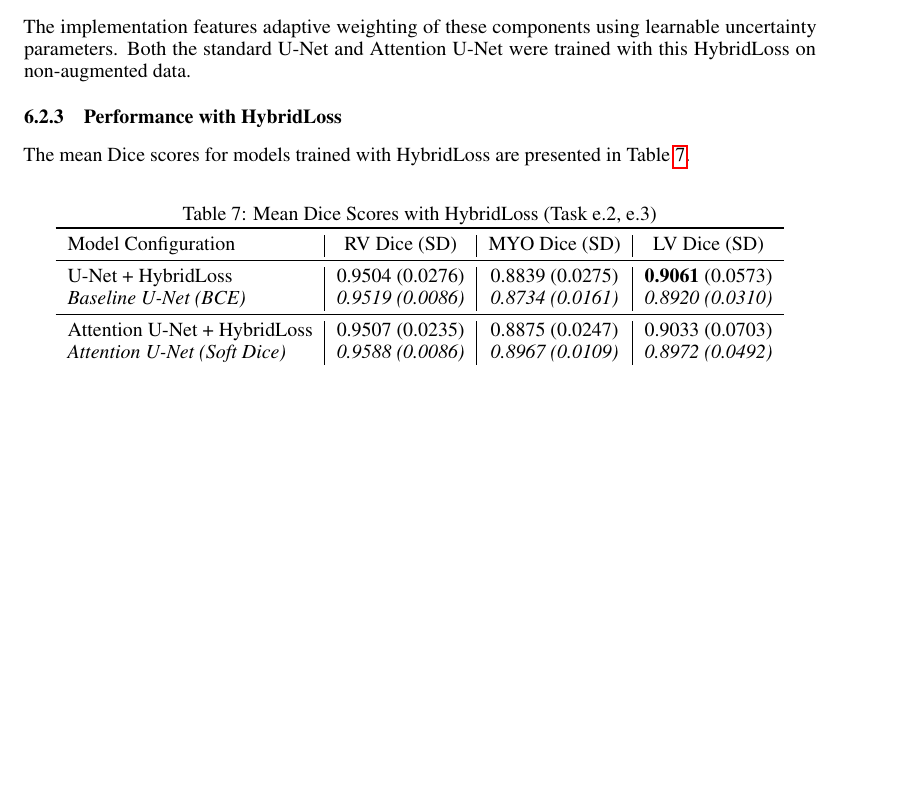
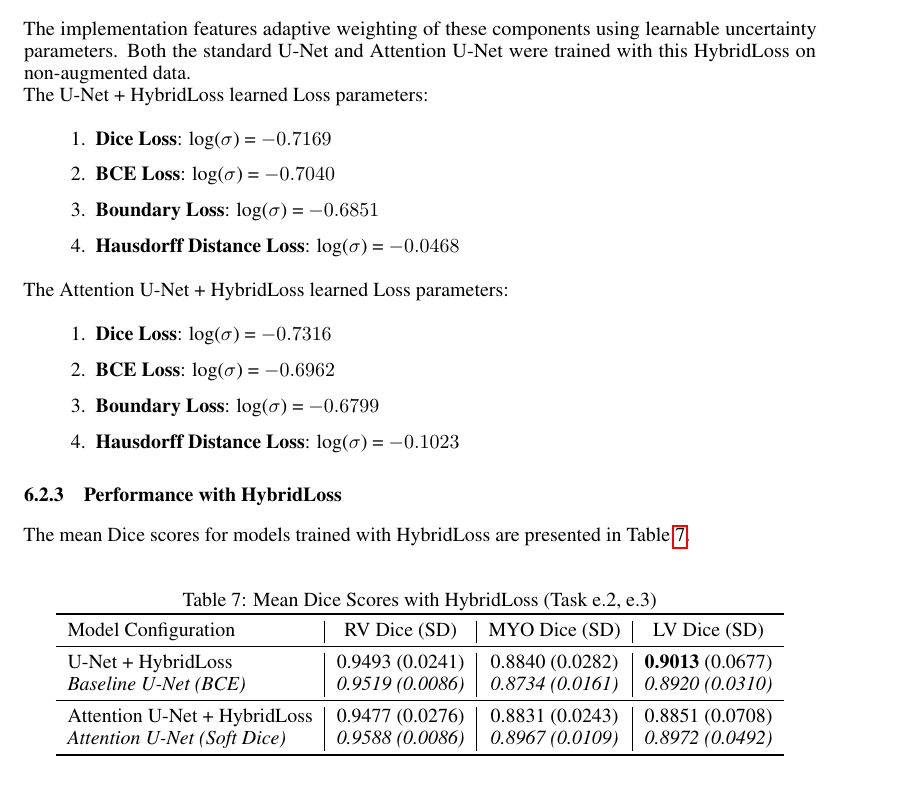
Before and after one commit to XiongWenye/Deep-learning-Cardiac-Cine-MRI-Segmentation, a LaTeX paper (report/report.tex): part of page 12 of 13, cut so that both start at the same text, the shorter picture padded with empty space. Compiled offline with pdfLaTeX.

Commit message:
docs: add loss parameters

```diff
--- a/report/report.tex
+++ b/report/report.tex
@@ -455,8 +455,24 @@ The HybridLoss adaptively weights four distinct loss components:
   \item \textbf{Hausdorff Distance Loss (Approximation)} (Shape similarity)
 \end{enumerate}
 The implementation features adaptive weighting of these components using learnable uncertainty parameters. Both the standard U-Net and Attention U-Net were trained with this HybridLoss on non-augmented data.
+\\
+The U-Net + HybridLoss learned Loss parameters:
+\begin{enumerate}
+  \item \textbf{Dice Loss}: log($\sigma$) = $-0.7169$
+  \item \textbf{BCE Loss}: log($\sigma$) = $-0.7040$
+  \item \textbf{Boundary Loss}: log($\sigma$) = $-0.6851$
+  \item \textbf{Hausdorff Distance Loss}: log($\sigma$) = $-0.0468$
+\end{enumerate}
 
+The Attention U-Net + HybridLoss learned Loss parameters:
+\begin{enumerate}
+  \item \textbf{Dice Loss}: log($\sigma$) = $-0.7316$
+  \item \textbf{BCE Loss}: log($\sigma$) = $-0.6962$
+  \item \textbf{Boundary Loss}: log($\sigma$) = $-0.6799$
+  \item \textbf{Hausdorff Distance Loss}: log($\sigma$) = $-0.1023$
+\end{enumerate}
 \subsubsection{Performance with HybridLoss}
+
 The mean Dice scores for models trained with HybridLoss are presented in Table \ref{tab:hybridloss_results}.
 \begin{table}[H]
   \centering
@@ -466,10 +482,10 @@ The mean Dice scores for models trained with HybridLoss are presented in Table \
     \toprule
     Model Configuration                  & RV Dice (SD)             & MYO Dice (SD)            & LV Dice (SD)             \\
     \midrule
-    U-Net + HybridLoss                   & 0.9504 (0.0276)          & 0.8839 (0.0275)          & \textbf{0.9061} (0.0573) \\
+    U-Net + HybridLoss                   & 0.9493 (0.0241)          & 0.8840 (0.0282)          & \textbf{0.9013} (0.0677) \\
     \textit{Baseline U-Net (BCE)}        & \textit{0.9519 (0.0086)} & \textit{0.8734 (0.0161)} & \textit{0.8920 (0.0310)} \\
     \midrule
-    Attention U-Net + HybridLoss         & 0.9507 (0.0235)          & 0.8875 (0.0247)          & 0.9033 (0.0703)          \\
+    Attention U-Net + HybridLoss         & 0.9477 (0.0276)          & 0.8831 (0.0243)          & 0.8851 (0.0708)          \\
     \textit{Attention U-Net (Soft Dice)} & \textit{0.9588 (0.0086)} & \textit{0.8967 (0.0109)} & \textit{0.8972 (0.0492)} \\
     \bottomrule
   \end{tabular}
```
Also changed, not shown: 7 other files.
